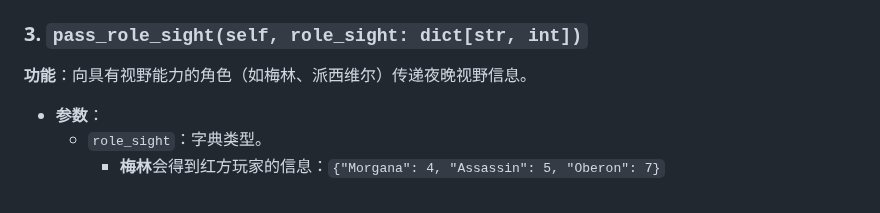
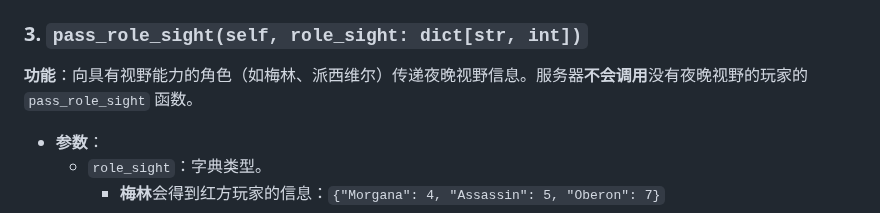
Before and after one commit to pkulab409/pkudsa.avalon, a Markdown page: documentation/document4users/code_submission_guide.md, the part around the change. Rendered like a GitHub page.

```diff
--- a/documentation/document4users/code_submission_guide.md
+++ b/documentation/document4users/code_submission_guide.md
@@ -120,7 +120,7 @@ class Player:
   - 存储为 `self.role`，以便在决策逻辑中区分红蓝方及特殊能力。
 
 ### 3. `pass_role_sight(self, role_sight: dict[str, int])`
-**功能**：向具有视野能力的角色（如梅林、派西维尔）传递夜晚视野信息。
+**功能**：向具有视野能力的角色（如梅林、派西维尔）传递夜晚视野信息。服务器**不会调用**没有夜晚视野的玩家的 `pass_role_sight` 函数。
 
 - **参数**：
   - `role_sight`：字典类型。
```
Also changed, not shown: documentation/technical_docs/lib_data_format.md (+8 -2 lines).
